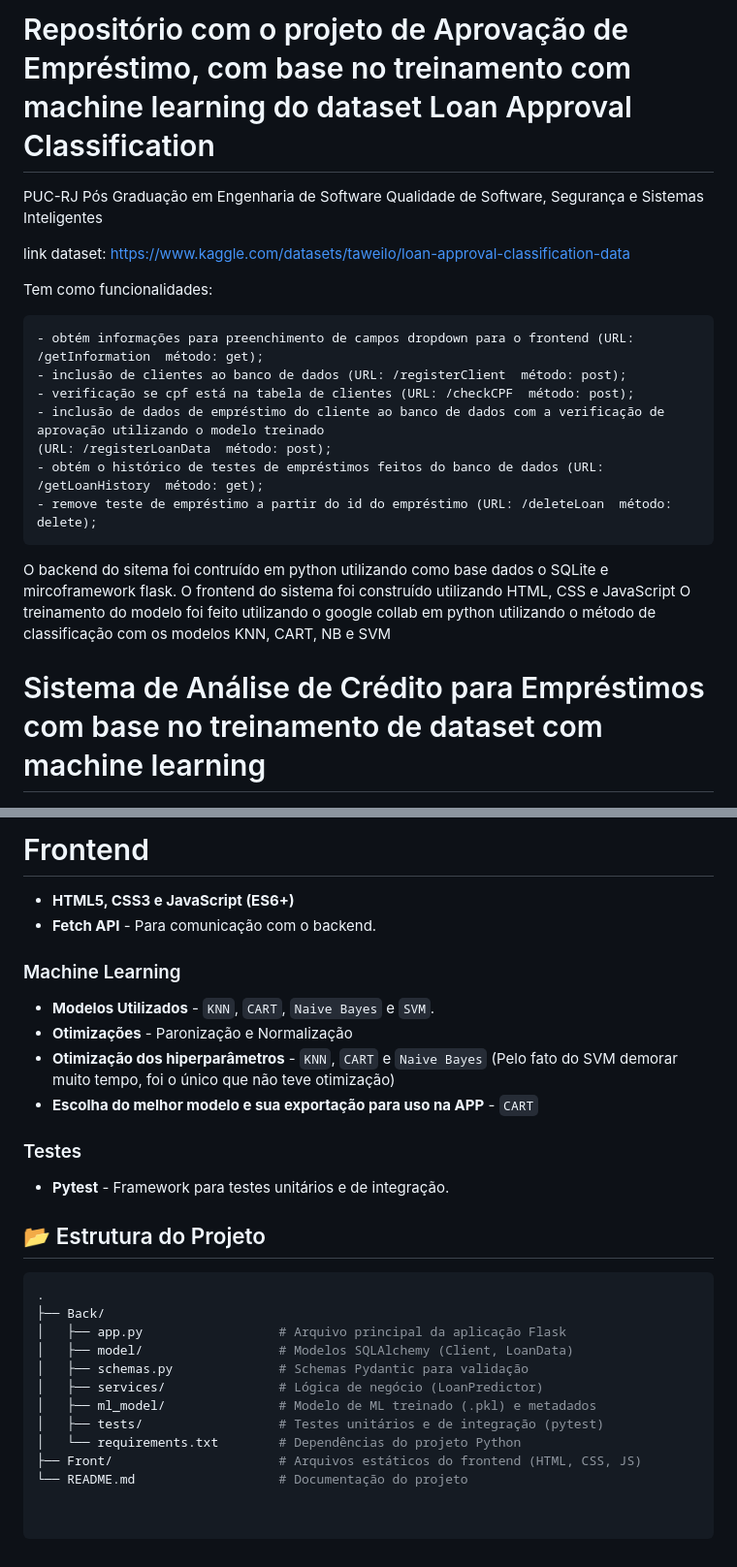
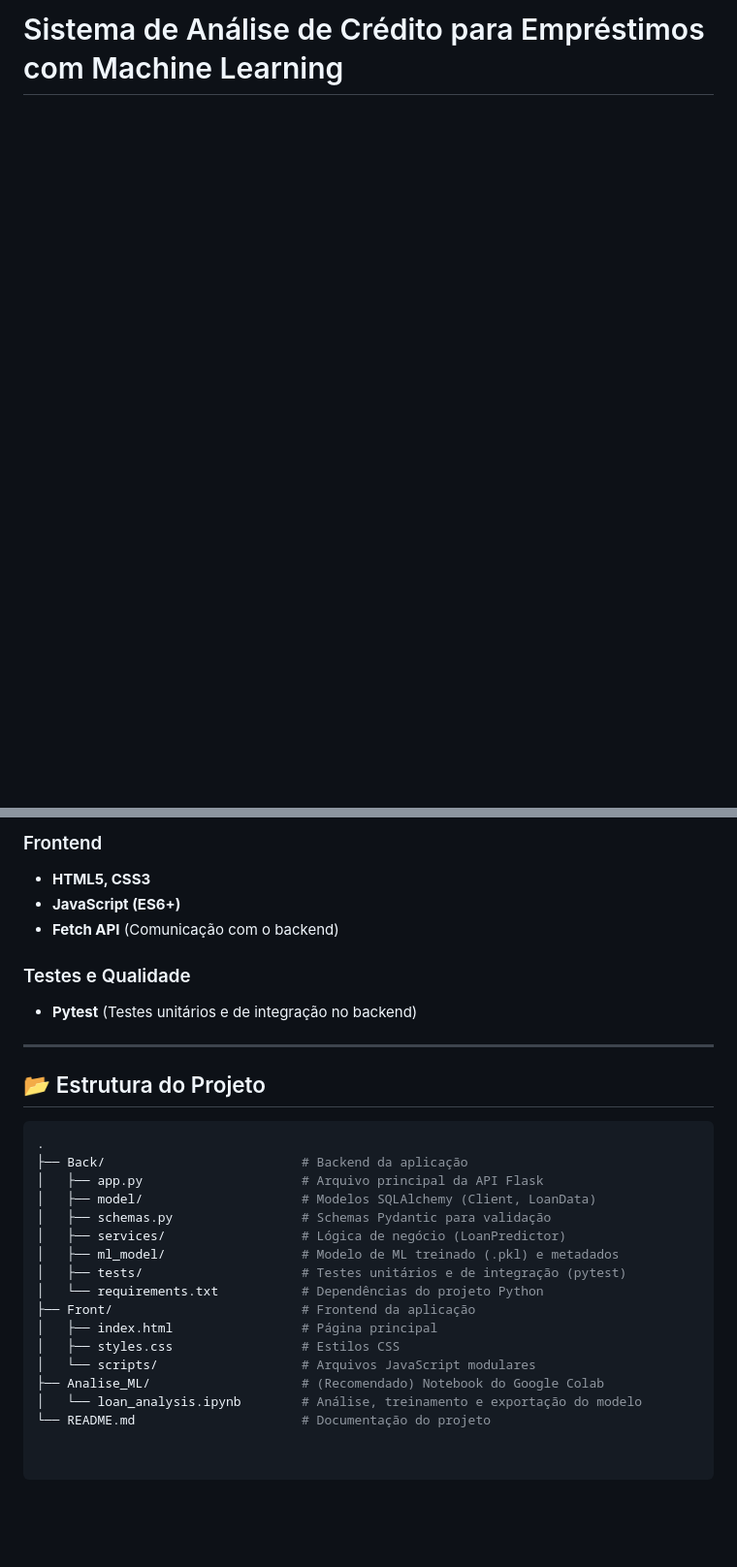
Before and after one commit to FernandoSAO/Fernando-4052025000277-Qualidade_de_Software_Seguranca_Sistemas_Inteligentes, a Markdown page: README.md, 2 parts joined by grey strips. Shown at 97% size. GitHub-like rendering; blank space fills up the shorter version.

````diff
--- a/README.md
+++ b/README.md
@@ -1,24 +1,4 @@
-# Repositório com o projeto de Aprovação de Empréstimo, com base no treinamento com machine learning do dataset Loan Approval Classification
-PUC-RJ Pós Graduação em Engenharia de Software
-Qualidade de Software, Segurança e Sistemas Inteligentes
-
-link dataset: https://www.kaggle.com/datasets/taweilo/loan-approval-classification-data
-
-Tem como funcionalidades:
-
-    - obtém informações para preenchimento de campos dropdown para o frontend (URL: /getInformation  método: get);
-    - inclusão de clientes ao banco de dados (URL: /registerClient  método: post);
-    - verificação se cpf está na tabela de clientes (URL: /checkCPF  método: post);
-    - inclusão de dados de empréstimo do cliente ao banco de dados com a verificação de aprovação utilizando o modelo treinado
-    (URL: /registerLoanData  método: post);
-    - obtém o histórico de testes de empréstimos feitos do banco de dados (URL: /getLoanHistory  método: get);
-    - remove teste de empréstimo a partir do id do empréstimo (URL: /deleteLoan  método: delete);
-
-O backend do sitema foi contruído em python utilizando como base dados o SQLite e mircoframework flask.
-O frontend do sistema foi construído utilizando HTML, CSS e JavaScript
-O treinamento do modelo foi feito utilizando o google collab em python utilizando o método de classificação com os modelos KNN, CART, NB e SVM
-
-# Sistema de Análise de Crédito para Empréstimos com base no treinamento de dataset com machine learning
+# Sistema de Análise de Crédito para Empréstimos com Machine Learning
 
 [![Python 3.10+](https://img.shields.io/badge/python-3.10+-blue.svg)](https://www.python.org/downloads/)
 [![Flask](https://img.shields.io/badge/Flask-2.3.3-green)](https://flask.palletsprojects.com/)
@@ -57,30 +66,30 @@ O sistema é composto por:
 
-# Frontend
-*   **HTML5, CSS3 e JavaScript (ES6+)**
-*   **Fetch API** - Para comunicação com o backend.
+### Frontend
+- **HTML5, CSS3**
+- **JavaScript (ES6+)**
+- **Fetch API** (Comunicação com o backend)
 
-### Machine Learning
-*   **Modelos Utilizados** - `KNN`, `CART`, `Naive Bayes` e `SVM`.
-*   **Otimizações** - Paronização e Normalização
-*   **Otimização dos hiperparâmetros** - `KNN`, `CART` e `Naive Bayes` (Pelo fato do SVM demorar muito tempo, foi o único que não teve otimização)
-*   **Escolha do melhor modelo e sua exportação para uso na APP** - `CART`
+### Testes e Qualidade
+- **Pytest** (Testes unitários e de integração no backend)
 
-
-
-### Testes
-*   **Pytest** - Framework para testes unitários e de integração.
+---
 
 ## 📂 Estrutura do Projeto
 
 ```bash
 .
-├── Back/
-│   ├── app.py                  # Arquivo principal da aplicação Flask
-│   ├── model/                  # Modelos SQLAlchemy (Client, LoanData)
-│   ├── schemas.py              # Schemas Pydantic para validação
-│   ├── services/               # Lógica de negócio (LoanPredictor)
-│   ├── ml_model/               # Modelo de ML treinado (.pkl) e metadados
-│   ├── tests/                  # Testes unitários e de integração (pytest)
-│   └── requirements.txt        # Dependências do projeto Python
-├── Front/                      # Arquivos estáticos do frontend (HTML, CSS, JS)
-└── README.md                   # Documentação do projeto
+├── Back/                          # Backend da aplicação
+│   ├── app.py                     # Arquivo principal da API Flask
+│   ├── model/                     # Modelos SQLAlchemy (Client, LoanData)
+│   ├── schemas.py                 # Schemas Pydantic para validação
+│   ├── services/                  # Lógica de negócio (LoanPredictor)
+│   ├── ml_model/                  # Modelo de ML treinado (.pkl) e metadados
+│   ├── tests/                     # Testes unitários e de integração (pytest)
+│   └── requirements.txt           # Dependências do projeto Python
+├── Front/                         # Frontend da aplicação
+│   ├── index.html                 # Página principal
+│   ├── styles.css                 # Estilos CSS
+│   └── scripts/                   # Arquivos JavaScript modulares
+├── Analise_ML/                    # (Recomendado) Notebook do Google Colab
+│   └── loan_analysis.ipynb        # Análise, treinamento e exportação do modelo
+└── README.md                      # Documentação do projeto
````
Also changed, not shown: other parts of README.md (+49 -20 lines).
